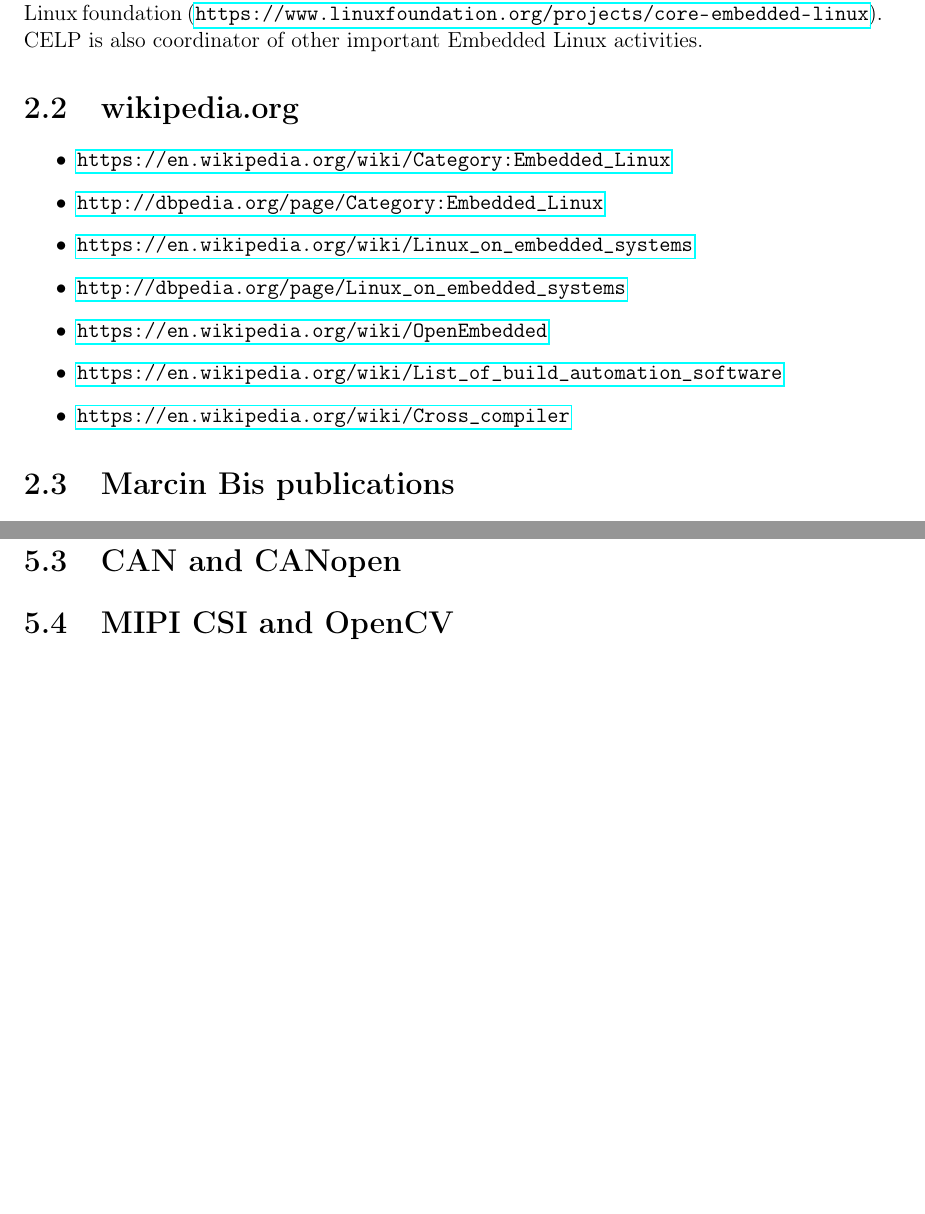
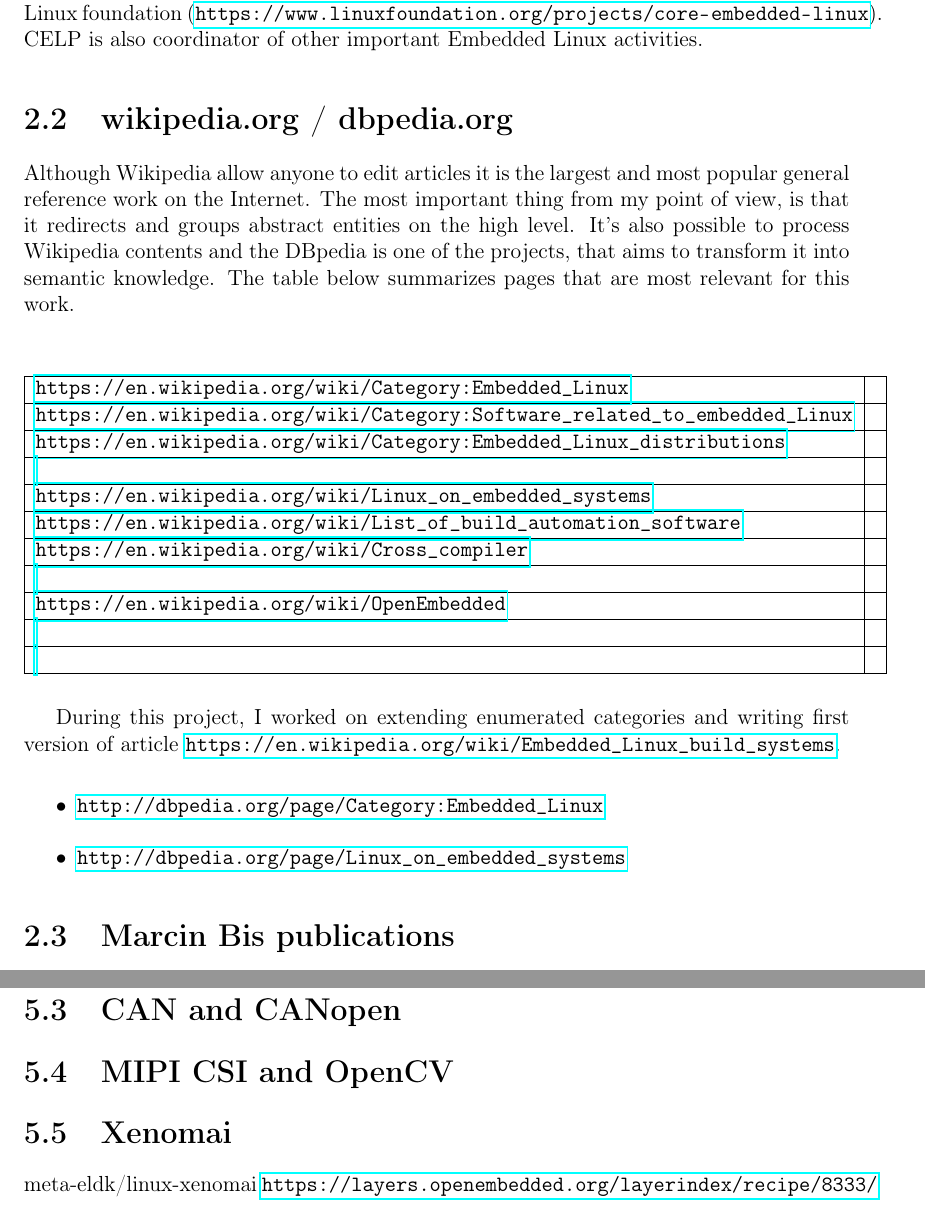
Before and after one commit to cdynak/embedded-linux-build-systems, a LaTeX thesis (embedded-linux-build-systems.tex): two parts of pages 10 and 17 of 27, joined at a grey line, cut so that both start at the same text, the shorter picture padded with empty space. Compiled offline with pdfLaTeX.

Commit message:
small corrections

```diff
--- a/embedded-linux-build-systems.tex
+++ b/embedded-linux-build-systems.tex
@@ -73,16 +73,46 @@ The most relevant page for this thesis is \url{http://elinux.org/Build_Systems}\
 Currently it is maintained by the Core Embedded Linux Project which belongs to Linux foundation (\url{https://www.linuxfoundation.org/projects/core-embedded-linux}).
 CELP is also coordinator of other important Embedded Linux activities.
 
-\section{wikipedia.org}
+\section{wikipedia.org / dbpedia.org}
+
+Although Wikipedia allow anyone to edit articles it is the largest and most popular general reference work on the Internet.
+The most important thing from my point of view, is that it redirects and groups abstract entities on the high level.
+It's also possible to process Wikipedia contents and the DBpedia is one of the projects, that aims to transform it into semantic knowledge.
+The table below summarizes pages that are most relevant for this work.
+
+\begin{center}
+  \begin{tabular}{| l | l |}
+    \hline
+    \url{https://en.wikipedia.org/wiki/Category:Embedded_Linux} & \\
+    \hline
+    \url{https://en.wikipedia.org/wiki/Category:Software_related_to_embedded_Linux} & \\
+    \hline
+    \url{https://en.wikipedia.org/wiki/Category:Embedded_Linux_distributions} & \\
+    \hline
+    \url{} & \\
+    \hline
+    \url{https://en.wikipedia.org/wiki/Linux_on_embedded_systems} & \\
+    \hline
+    \url{https://en.wikipedia.org/wiki/List_of_build_automation_software} & \\
+    \hline
+    \url{https://en.wikipedia.org/wiki/Cross_compiler} & \\
+    \hline
+    \url{} & \\
+    \hline
+    \url{https://en.wikipedia.org/wiki/OpenEmbedded} & \\
+    \hline
+    \url{} & \\
+    \hline
+    \url{} & \\
+    \hline
+  \end{tabular}
+\end{center}
+
+During this project, I worked on extending enumerated categories and writing first version of article \url{https://en.wikipedia.org/wiki/Embedded_Linux_build_systems}.
 
 \begin{itemize}
-  \item \url{https://en.wikipedia.org/wiki/Category:Embedded_Linux}
   \item \url{http://dbpedia.org/page/Category:Embedded_Linux}
-  \item \url{https://en.wikipedia.org/wiki/Linux_on_embedded_systems}
   \item \url{http://dbpedia.org/page/Linux_on_embedded_systems}
-  \item \url{https://en.wikipedia.org/wiki/OpenEmbedded}
-  \item \url{https://en.wikipedia.org/wiki/List_of_build_automation_software}
-  \item \url{https://en.wikipedia.org/wiki/Cross_compiler}
 \end{itemize}
 
 \section{Marcin Bis publications}
@@ -205,6 +236,11 @@ After some conceptual projects, the two still most important distributions were
 
 \section{MIPI CSI and OpenCV}
 
+\section{Xenomai}
+
+meta-eldk/linux-xenomai
+\url{https://layers.openembedded.org/layerindex/recipe/8333/}
+
 \chapter{Methodology}
 \label{chapter:methodology}
 
```
Also changed, not shown: embedded-linux-build-systems.pdf, embedded-linux-build-systems.tex (5 more changed lines).
